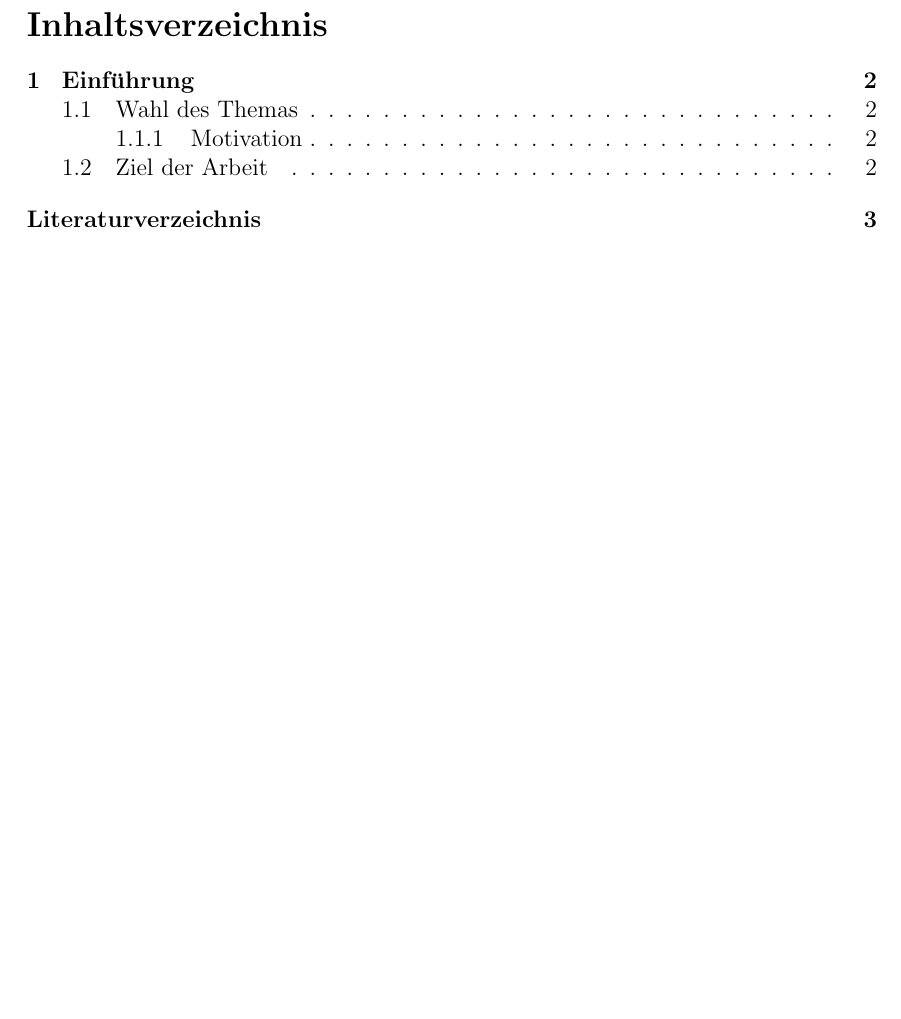
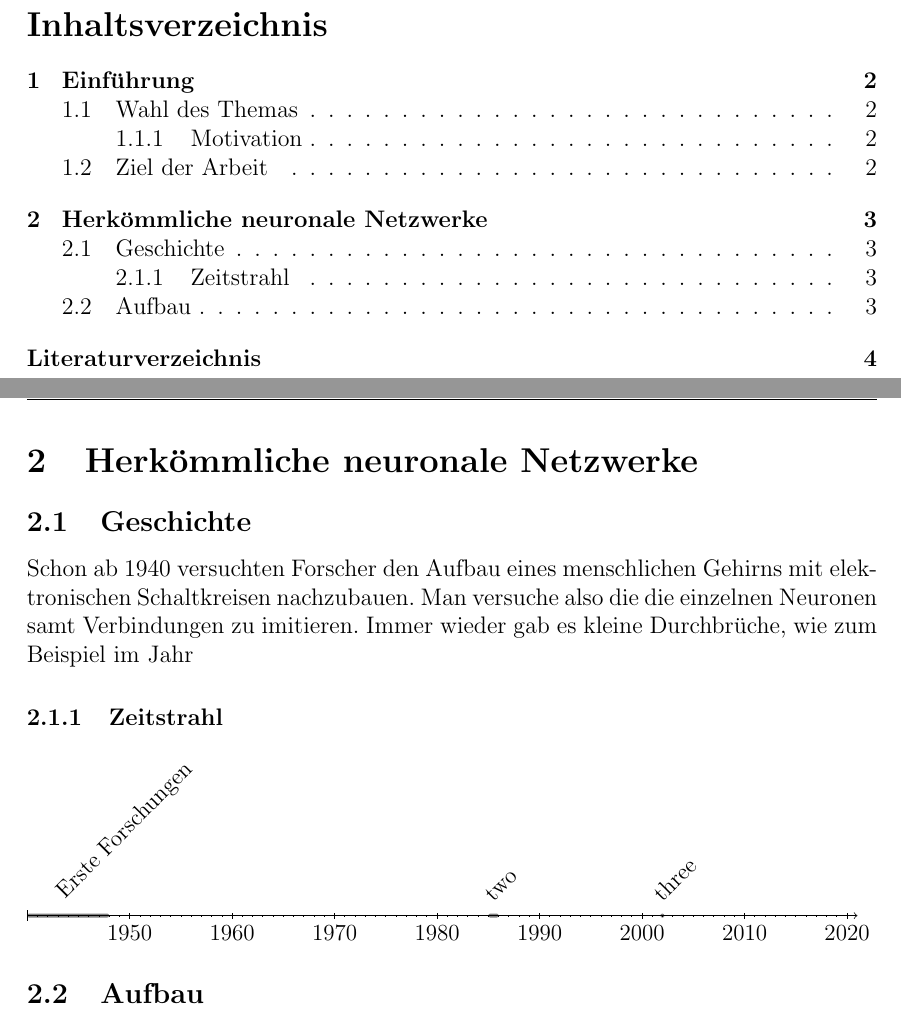
Before and after one commit to phibr0/ml-in-mobile-apps, a LaTeX document (main.tex, which reads lib/funktionsweise.tex): part of page 3 of 5 before the commit and two parts of pages 3 and 5 of 6 after it, the two joined at a grey line, cut so that both start at the same text, the shorter picture padded with empty space. Compiled offline with pdfLaTeX.

Commit message:
Add Timeline

```diff
--- /dev/null
+++ b/lib/funktionsweise.tex
@@ -0,0 +1,16 @@
+\section{Herkömmliche neuronale Netzwerke}
+
+\subsection{Geschichte}
+
+Schon ab 1940 versuchten Forscher den Aufbau eines menschlichen Gehirns mit elektronischen Schaltkreisen nachzubauen. Man versuche also die die einzelnen Neuronen samt Verbindungen zu imitieren. Immer wieder gab es kleine Durchbrüche, wie zum Beispiel im Jahr
+
+\subsubsection{Zeitstrahl}
+
+\begin{chronology}[10]{1940}{2020}{\textwidth}
+    \event[1940]{1948}{Erste Forschungen}
+    \event[1985]{1986}{two}
+    \event{\decimaldate{25}{12}{2001}}{three}
+\end{chronology}
+
+
+\subsection{Aufbau}
--- a/main.tex
+++ b/main.tex
@@ -25,6 +25,8 @@
     \vfill
     }}}
 
+\usepackage{chronology}
+
 \title{Machine Learning in Smartphone Apps}
 \date{Phillip Bronzel \today}
 \author{ASGSG Informatik, 2020/2021}
```
Also changed, not shown: lib/einführung.tex (+1 -0 lines), main.pdf, main.tex (3 more changed lines).
